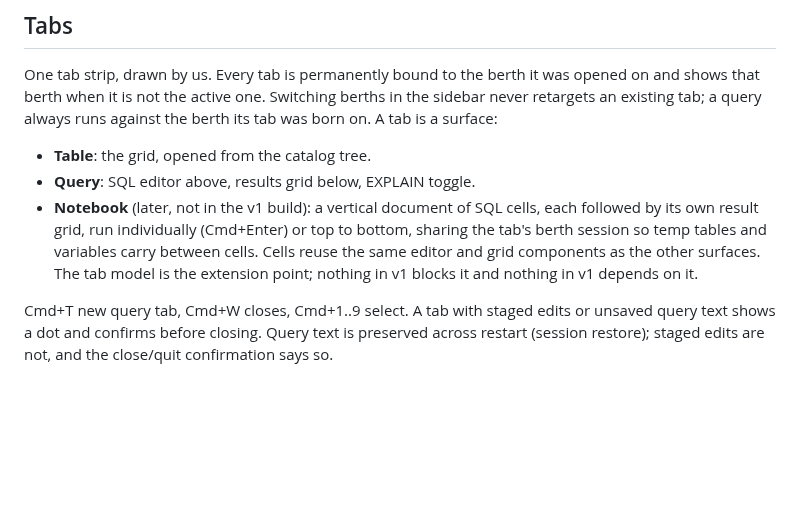
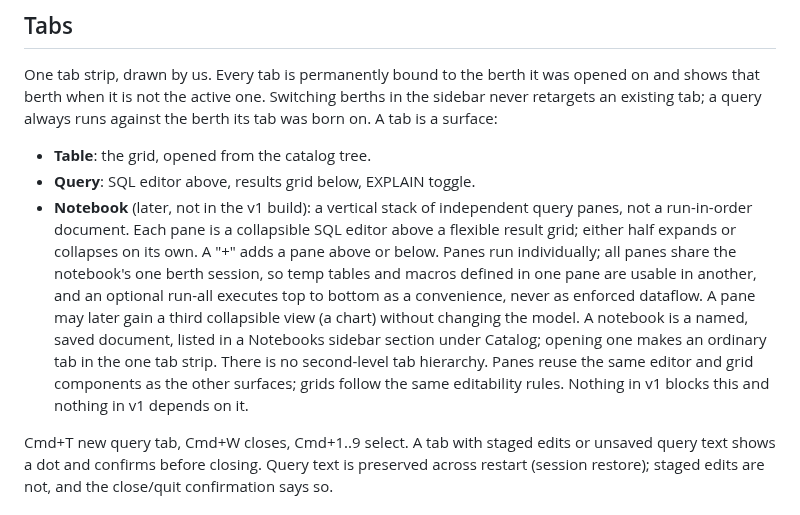
Before and after one commit to shreeve/duckdb-harbor, a Markdown page: docs/UI.md, the part around the change. Drawn GitHub-style; blank space fills up the shorter version.

Commit message:
docs: notebook as stacked independent query panes, not a document

```diff
--- a/docs/UI.md
+++ b/docs/UI.md
@@ -80,13 +80,21 @@ always runs against the berth its tab was born on. A tab is a surface:
 
 - **Table**: the grid, opened from the catalog tree.
 - **Query**: SQL editor above, results grid below, EXPLAIN toggle.
-- **Notebook** (later, not in the v1 build): a vertical document of SQL
-  cells, each followed by its own result grid, run individually
-  (Cmd+Enter) or top to bottom, sharing the tab's berth session so
-  temp tables and variables carry between cells. Cells reuse the same
-  editor and grid components as the other surfaces. The tab model is
-  the extension point; nothing in v1 blocks it and nothing in v1
-  depends on it.
+- **Notebook** (later, not in the v1 build): a vertical stack of
+  independent query panes, not a run-in-order document. Each pane is a
+  collapsible SQL editor above a flexible result grid; either half
+  expands or collapses on its own. A "+" adds a pane above or below.
+  Panes run individually; all panes share the notebook's one berth
+  session, so temp tables and macros defined in one pane are usable in
+  another, and an optional run-all executes top to bottom as a
+  convenience, never as enforced dataflow. A pane may later gain a
+  third collapsible view (a chart) without changing the model. A
+  notebook is a named, saved document, listed in a Notebooks sidebar
+  section under Catalog; opening one makes an ordinary tab in the one
+  tab strip. There is no second-level tab hierarchy. Panes reuse the
+  same editor and grid components as the other surfaces; grids follow
+  the same editability rules. Nothing in v1 blocks this and nothing in
+  v1 depends on it.
 
 Cmd+T new query tab, Cmd+W closes, Cmd+1..9 select. A tab with staged
 edits or unsaved query text shows a dot and confirms before closing.
```
